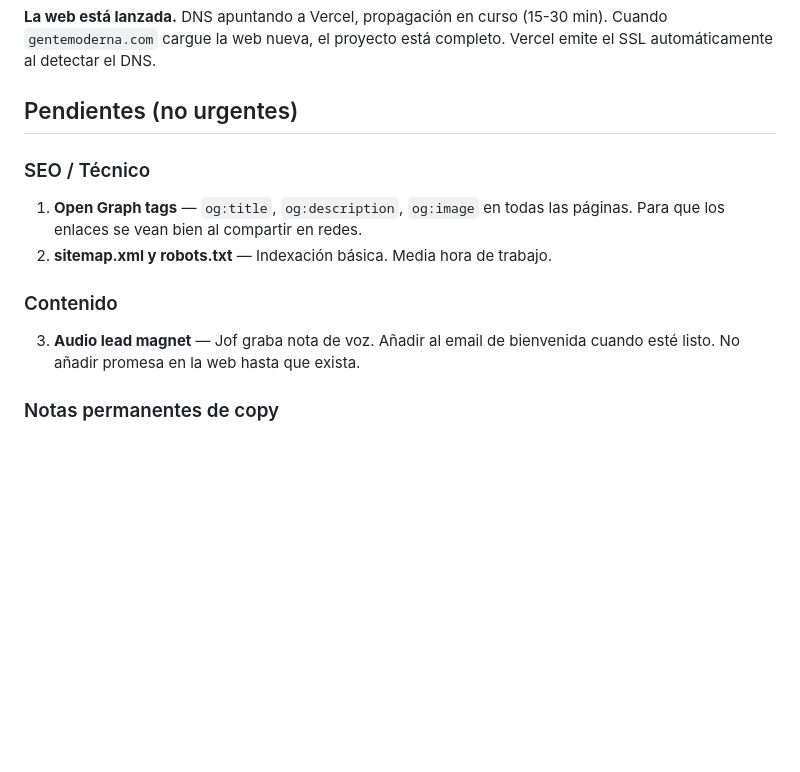
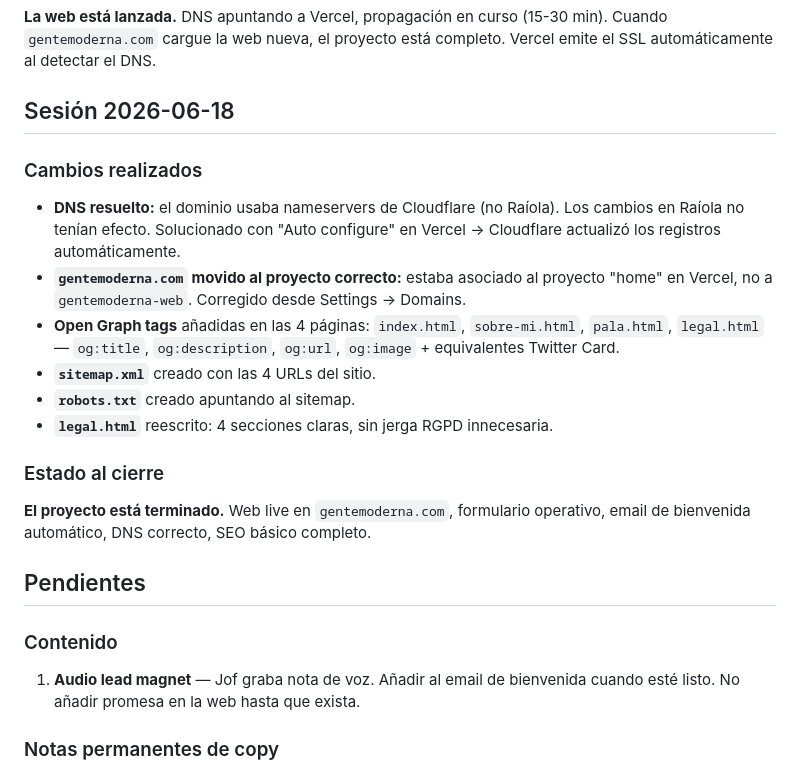
Before and after one commit to jofeseli/gentemoderna-web, a Markdown page: CLAUDE.md, the part around the change. Drawn GitHub-style; blank space fills up the shorter version.

Commit message:
CLAUDE.md: sesión 2026-06-18 + proyecto cerrado

```diff
--- a/CLAUDE.md
+++ b/CLAUDE.md
@@ -197,14 +197,25 @@ Estilo: clase `.quote` (borde izquierdo accent, sin cursiva)
 
 **La web está lanzada.** DNS apuntando a Vercel, propagación en curso (15-30 min). Cuando `gentemoderna.com` cargue la web nueva, el proyecto está completo. Vercel emite el SSL automáticamente al detectar el DNS.
 
-## Pendientes (no urgentes)
+## Sesión 2026-06-18
 
-### SEO / Técnico
-1. **Open Graph tags** — `og:title`, `og:description`, `og:image` en todas las páginas. Para que los enlaces se vean bien al compartir en redes.
-2. **sitemap.xml y robots.txt** — Indexación básica. Media hora de trabajo.
+### Cambios realizados
+
+- **DNS resuelto:** el dominio usaba nameservers de Cloudflare (no Raíola). Los cambios en Raíola no tenían efecto. Solucionado con "Auto configure" en Vercel → Cloudflare actualizó los registros automáticamente.
+- **`gentemoderna.com` movido al proyecto correcto:** estaba asociado al proyecto "home" en Vercel, no a `gentemoderna-web`. Corregido desde Settings → Domains.
+- **Open Graph tags** añadidas en las 4 páginas: `index.html`, `sobre-mi.html`, `pala.html`, `legal.html` — `og:title`, `og:description`, `og:url`, `og:image` + equivalentes Twitter Card.
+- **`sitemap.xml`** creado con las 4 URLs del sitio.
+- **`robots.txt`** creado apuntando al sitemap.
+- **`legal.html`** reescrito: 4 secciones claras, sin jerga RGPD innecesaria.
+
+### Estado al cierre
+
+**El proyecto está terminado.** Web live en `gentemoderna.com`, formulario operativo, email de bienvenida automático, DNS correcto, SEO básico completo.
+
+## Pendientes
 
 ### Contenido
-3. **Audio lead magnet** — Jof graba nota de voz. Añadir al email de bienvenida cuando esté listo. No añadir promesa en la web hasta que exista.
+1. **Audio lead magnet** — Jof graba nota de voz. Añadir al email de bienvenida cuando esté listo. No añadir promesa en la web hasta que exista.
 
 ### Notas permanentes de copy
 - NUNCA: "no soy un gurú", "no vendo humo", "sin recetas ni gurús", "sin ruido"
```
